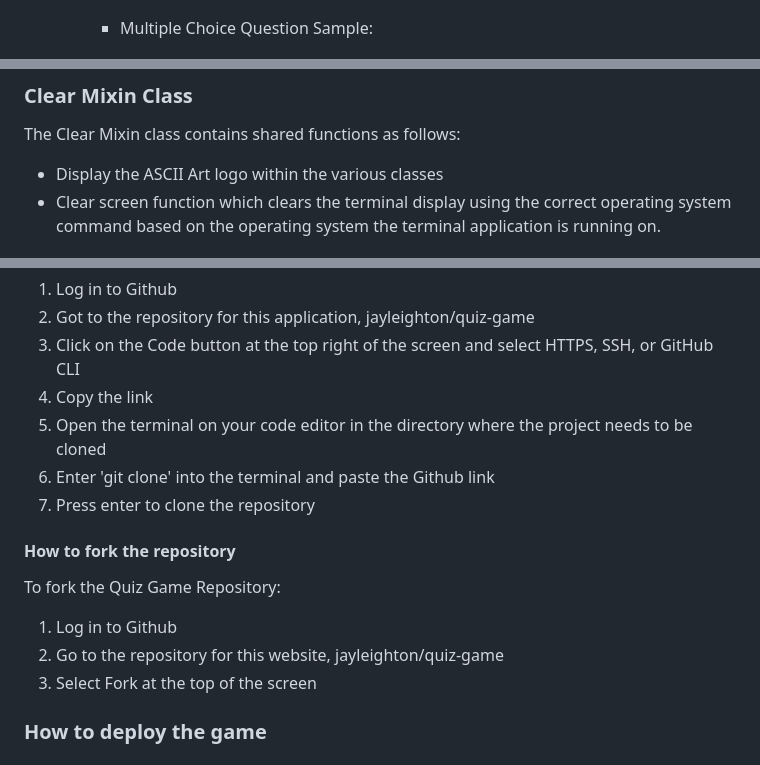
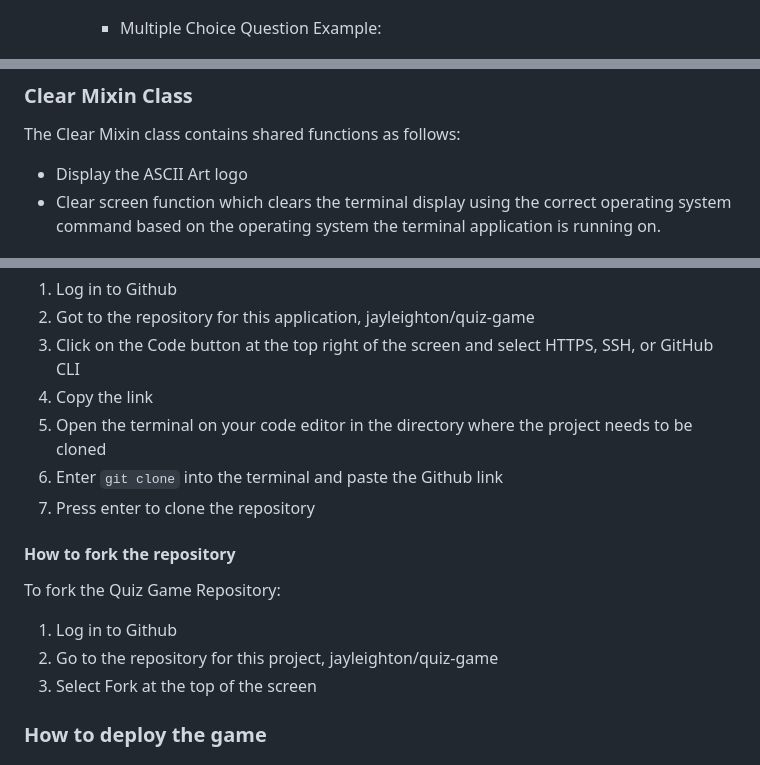
Before and after one commit to jayleighton/quiz-game, a Markdown page: README.md, 3 parts joined by grey strips. Drawn GitHub-style.

```diff
--- a/README.md
+++ b/README.md
@@ -49,7 +49,7 @@ Once the quiz is complete the user is presented with their score of correct answ
 
         ![True/False question screenshot](documentation/testing/true-false-question-screenshot.png)
 
-        - Multiple Choice Question Sample:
+        - Multiple Choice Question Example:
 
         ![Multiple choice question screenshot](documentation/testing/multiple-choice-question-screenshot.png)
 
@@ -105,7 +105,7 @@ The attributes handled by this class are as follows:
 ### Clear Mixin Class
 
 The Clear Mixin class contains shared functions as follows:
-- Display the ASCII Art logo within the various classes
+- Display the ASCII Art logo
 - Clear screen function which clears the terminal display using the correct operating system command based on the operating system the terminal application is running on.
 
 ## Testing
@@ -166,14 +166,14 @@ To Clone the Quiz Game repository:
 3. Click on the Code button at the top right of the screen and select HTTPS, SSH, or GitHub CLI
 4. Copy the link
 5. Open the terminal on your code editor in the directory where the project needs to be cloned
-6. Enter 'git clone' into the terminal and paste the Github link
+6. Enter `git clone` into the terminal and paste the Github link
 7. Press enter to clone the repository
 
 #### How to fork the repository
 To fork the Quiz Game Repository:
 
 1. Log in to Github
-2. Go to the repository for this website, jayleighton/quiz-game
+2. Go to the repository for this project, jayleighton/quiz-game
 3. Select Fork at the top of the screen
 
 ### How to deploy the game
```
Also changed, not shown: other parts of README.md (+8 -8 lines).
